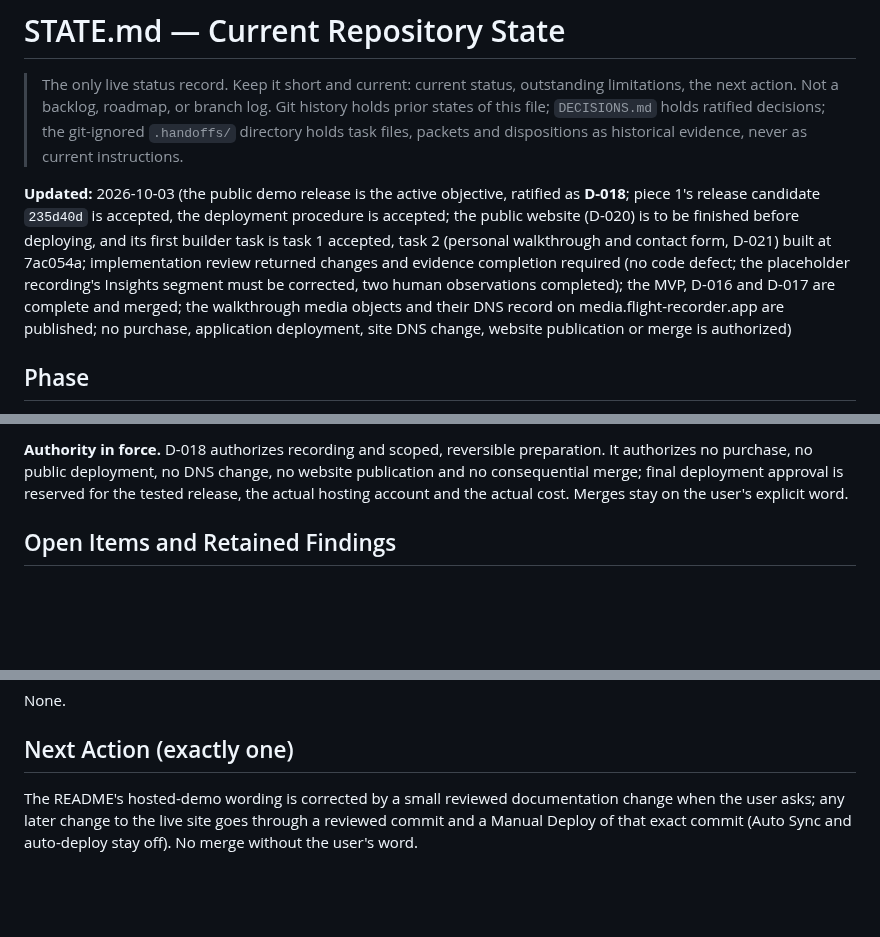
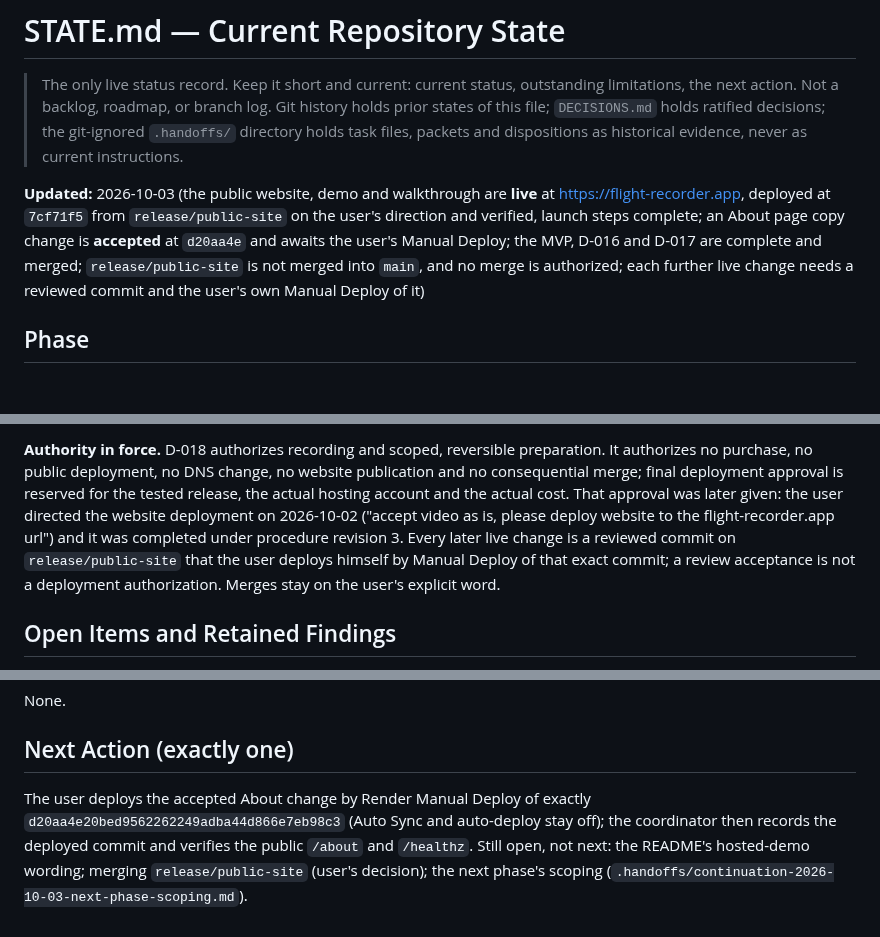
Before and after one commit to e-skora/flight-recorder, a Markdown page: STATE.md, 3 parts joined by grey strips. Rendered like a GitHub page; blank space fills up the shorter version.

Commit message:
STATE: About copy change accepted at d20aa4e; stale deployment statements reconciled with the live launch

```diff
--- a/STATE.md
+++ b/STATE.md
@@ -2,7 +2,7 @@
 
 > The only live status record. Keep it short and current: current status, outstanding limitations, the next action. Not a backlog, roadmap, or branch log. Git history holds prior states of this file; `DECISIONS.md` holds ratified decisions; the git-ignored `.handoffs/` directory holds task files, packets and dispositions as historical evidence, never as current instructions.
 
-**Updated:** 2026-10-03 (the public demo release is the active objective, ratified as **D-018**; piece 1's release candidate `235d40d` is accepted, the deployment procedure is accepted; the public website (D-020) is to be finished before deploying, and its first builder task is task 1 accepted, task 2 (personal walkthrough and contact form, D-021) built at 7ac054a; implementation review returned changes and evidence completion required (no code defect; the placeholder recording's Insights segment must be corrected, two human observations completed); the MVP, D-016 and D-017 are complete and merged; the walkthrough media objects and their DNS record on media.flight-recorder.app are published; no purchase, application deployment, site DNS change, website publication or merge is authorized)
+**Updated:** 2026-10-03 (the public website, demo and walkthrough are **live** at https://flight-recorder.app, deployed at `7cf71f5` from `release/public-site` on the user's direction and verified, launch steps complete; an About page copy change is **accepted** at `d20aa4e` and awaits the user's Manual Deploy; the MVP, D-016 and D-017 are complete and merged; `release/public-site` is not merged into `main`, and no merge is authorized; each further live change needs a reviewed commit and the user's own Manual Deploy of it)
 
 ## Phase
 
@@ -16,5 +16,5 @@ Publish an inspectable Flight Recorder demonstration for hiring managers and tec
 
-**Authority in force.** D-018 authorizes recording and scoped, reversible preparation. It authorizes no purchase, no public deployment, no DNS change, no website publication and no consequential merge; final deployment approval is reserved for the tested release, the actual hosting account and the actual cost. Merges stay on the user's explicit word.
+**Authority in force.** D-018 authorizes recording and scoped, reversible preparation. It authorizes no purchase, no public deployment, no DNS change, no website publication and no consequential merge; final deployment approval is reserved for the tested release, the actual hosting account and the actual cost. That approval was later given: the user directed the website deployment on 2026-10-02 ("accept video as is, please deploy website to the flight-recorder.app url") and it was completed under procedure revision 3. Every later live change is a reviewed commit on `release/public-site` that the user deploys himself by Manual Deploy of that exact commit; a review acceptance is not a deployment authorization. Merges stay on the user's explicit word.
 
 ## Open Items and Retained Findings
 
@@ -66,4 +66,4 @@ None.
 
 ## Next Action (exactly one)
 
-The README's hosted-demo wording is corrected by a small reviewed documentation change when the user asks; any later change to the live site goes through a reviewed commit and a Manual Deploy of that exact commit (Auto Sync and auto-deploy stay off). No merge without the user's word.
+The user deploys the accepted About change by Render Manual Deploy of exactly `d20aa4e20bed9562262249adba44d866e7eb98c3` (Auto Sync and auto-deploy stay off); the coordinator then records the deployed commit and verifies the public `/about` and `/healthz`. Still open, not next: the README's hosted-demo wording; merging `release/public-site` (user's decision); the next phase's scoping (`.handoffs/continuation-2026-10-03-next-phase-scoping.md`).
```
Also changed, not shown: other parts of STATE.md (+1 -1 lines).
